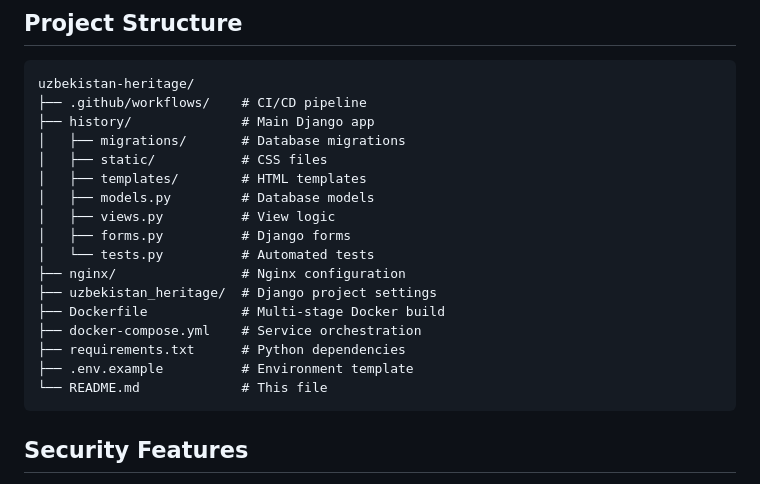
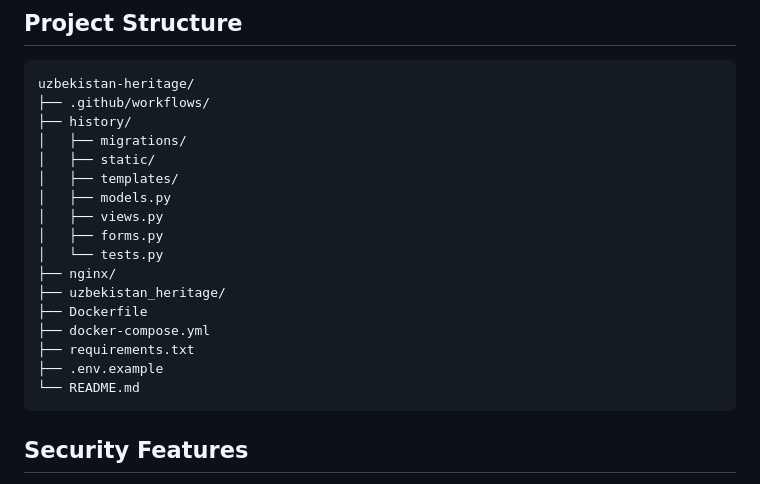
Before and after one commit to ashsher/uzbekistan-heritage, a Markdown page: README.md, the part around the change. Drawn GitHub-style.

````diff
--- a/README.md
+++ b/README.md
@@ -211,22 +211,22 @@ docker compose exec web flake8 history/ uzbekistan_heritage/
 ## Project Structure
 ```
 uzbekistan-heritage/
-├── .github/workflows/    # CI/CD pipeline
-├── history/              # Main Django app
-│   ├── migrations/       # Database migrations
-│   ├── static/           # CSS files
-│   ├── templates/        # HTML templates
-│   ├── models.py         # Database models
-│   ├── views.py          # View logic
-│   ├── forms.py          # Django forms
-│   └── tests.py          # Automated tests
-├── nginx/                # Nginx configuration
-├── uzbekistan_heritage/  # Django project settings
-├── Dockerfile            # Multi-stage Docker build
-├── docker-compose.yml    # Service orchestration
-├── requirements.txt      # Python dependencies
-├── .env.example          # Environment template
-└── README.md             # This file
+├── .github/workflows/
+├── history/
+│   ├── migrations/
+│   ├── static/
+│   ├── templates/
+│   ├── models.py
+│   ├── views.py
+│   ├── forms.py
+│   └── tests.py
+├── nginx/
+├── uzbekistan_heritage/
+├── Dockerfile
+├── docker-compose.yml
+├── requirements.txt
+├── .env.example
+└── README.md
 ```
 
 ## Security Features
````
